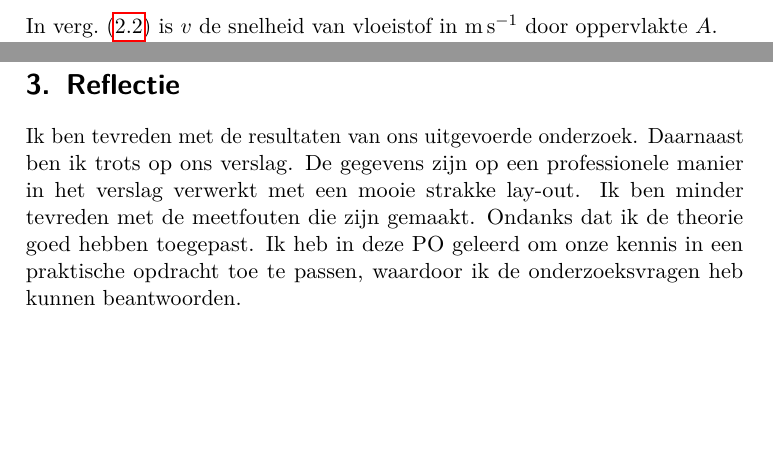
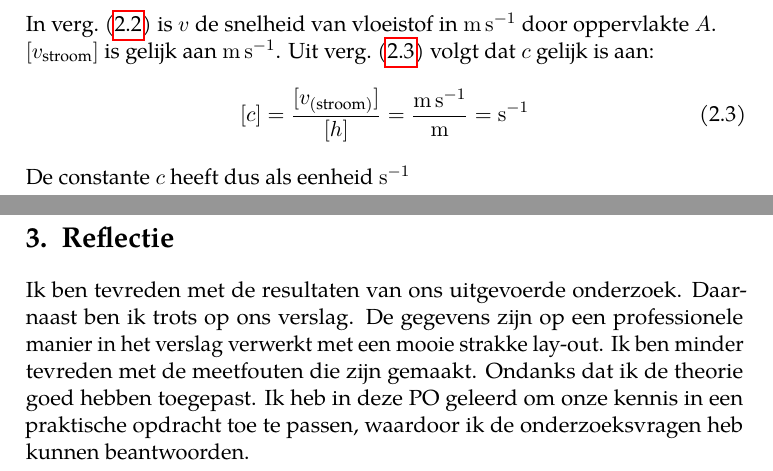
Before and after one commit to Falconiformes/POpisemmer, a LaTeX paper (main.tex, which reads packages.tex): two parts of pages 1 and 2 of 3 before the commit and two parts of pages 2 and 3 of 4 after it, joined at a grey line, cut so that both start at the same text, the shorter picture padded with empty space. Compiled offline with pdfLaTeX.

Commit message:
Nieuwe font & Vraag 2 over eenheid gemaakt

```diff
--- a/main.tex
+++ b/main.tex
@@ -1,11 +1,11 @@
 \documentclass[numbers=endperiod]{scrartcl}
 \input{packages.tex}
+\setlength{\parindent}{0pt}
 %%% Front matter
 \title{Modelleren van leeglopen een blik}
 \subject{Fysica\\ Vloeistofmechanica}
 \author{Fidon Namani\thanks{BRUDDA!}}
 \date{\today}
-
 \begin{document}
 \maketitle
 \begin{abstract}
@@ -31,6 +31,14 @@ Volume is oppervlakte waardoor het vloeistof maal de hoogte van dit vloeistof. H
     Q = \frac{dV}{dt} = \frac{dhA}{dt} = A\frac{dh}{dt} = Av.
 \end{equation}
 In \cref{eq:debiet_omschreven} is $v$ de snelheid van vloeistof in \si{\meter\per\second} door oppervlakte $A$.
+
+% Eenheden van een grootheid wordt weergeven als volgt: [grootheid]
+$[v_{\text{stroom}}]$ is gelijk aan \si{\meter\per\second}. Uit \cref{eq:eenheid} volgt dat $c$ gelijk is aan:
+\begin{equation}\label{eq:eenheid}
+[c] = \frac{[v_{(\text{stroom})}]}{[h]} = \frac{\si{\meter\per\second}}{\si{\meter}} = \si{\second}^{-1}
+\end{equation}
+De constante $c$ heeft dus als eenheid $\si{\second}^{-1}$
+
 
 \newpage
 \section{Reflectie}
--- a/packages.tex
+++ b/packages.tex
@@ -1,5 +1,5 @@
 %%% Font packages
-\usepackage{lmodern}
+\usepackage{tgpagella}\setkomafont{disposition}{\rmfamily\bfseries}
 \usepackage[T1]{fontenc}
 \usepackage[utf8]{inputenc}
 %%%
```
